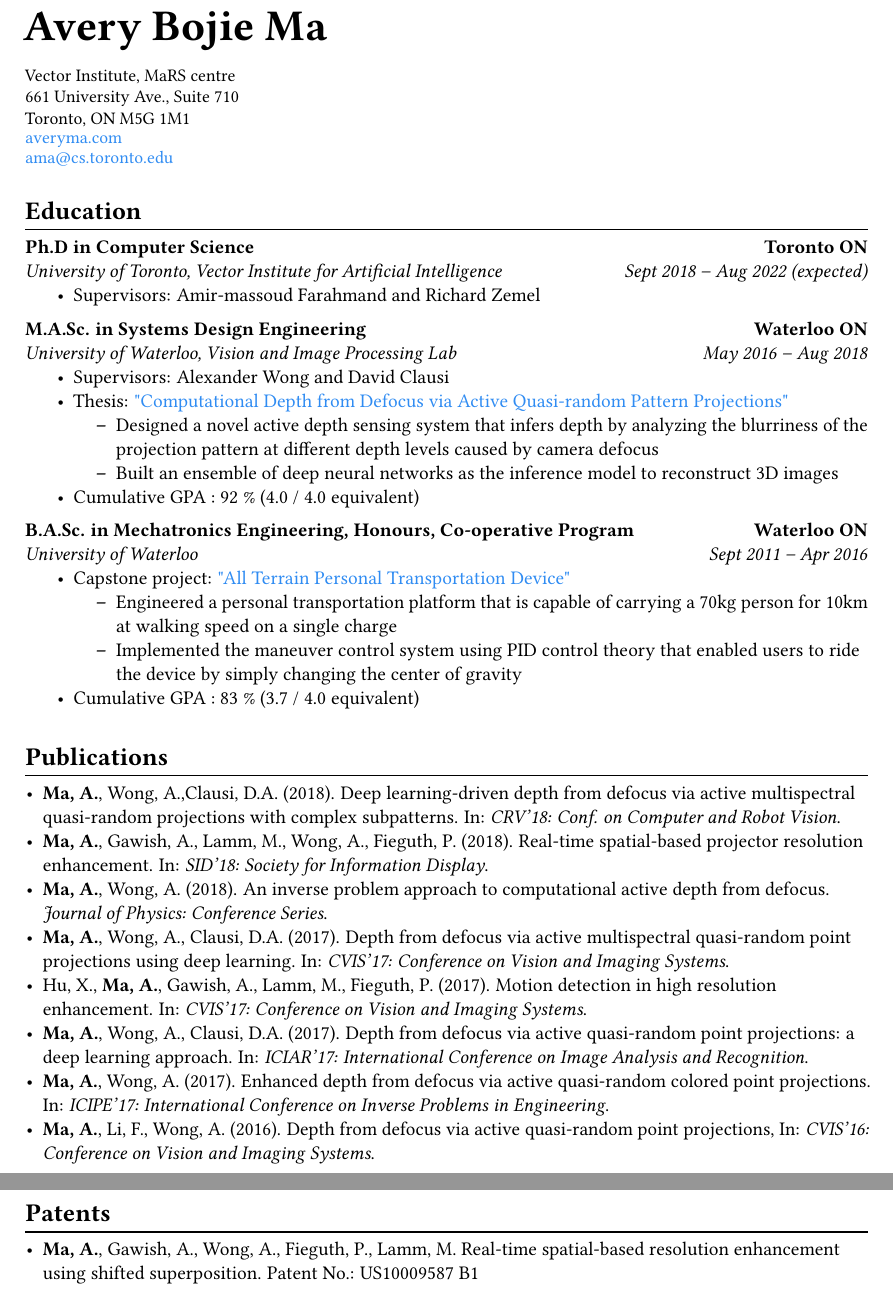
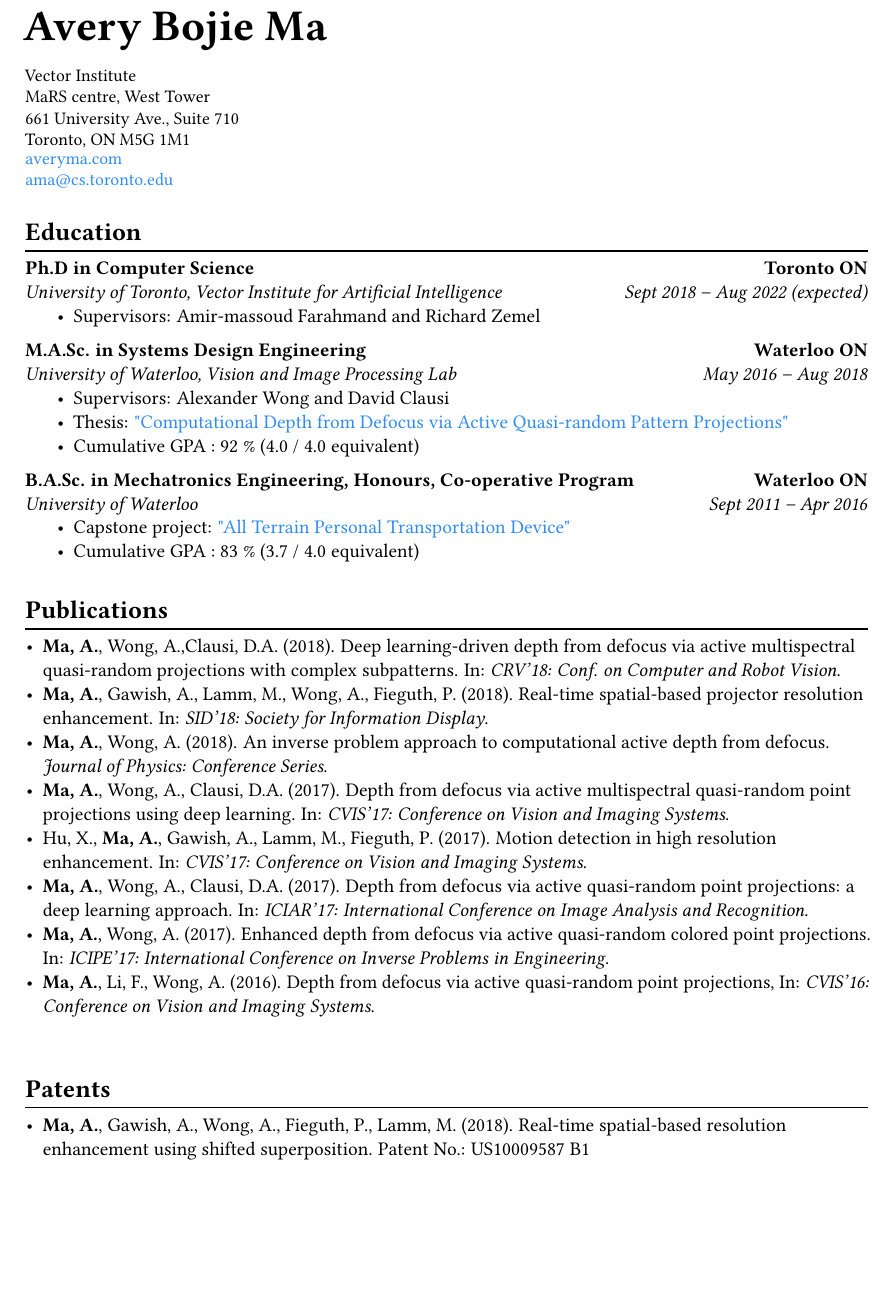
Before and after one commit to averyma/cv, a LaTeX document (main.tex, which reads education.tex, patents.tex): two parts of pages 1 and 2 of 4 before the commit and part of page 1 of 3 after it, the two joined at a grey line, cut so that both start at the same text, the shorter picture padded with empty space. Compiled offline with pdfLaTeX.

Commit message:
minor changes to first page: deleted descriptions for master thesis and undergrad fydp

```diff
--- a/education.tex
+++ b/education.tex
@@ -27,10 +27,10 @@
     \begin{itemize}
         \item Supervisors: Alexander Wong and David Clausi
         \item Thesis: \href{https://uwspace.uwaterloo.ca/handle/10012/13645}{"Computational Depth from Defocus via Active Quasi-random Pattern Projections"}
-        \begin{itemize}
-            \item Designed a novel active depth sensing system that infers depth by analyzing the blurriness of the projection pattern at different depth levels caused by camera defocus
-            \item Built an ensemble of deep neural networks as the inference model to reconstruct 3D images
-        \end{itemize}
+        % \begin{itemize}
+        %     \item Designed a novel active depth sensing system that infers depth by analyzing the blurriness of the projection pattern at different depth levels caused by camera defocus
+        %     \item Built an ensemble of deep neural networks as the inference model to reconstruct 3D images
+        % \end{itemize}
         \item Cumulative GPA : 92 \% (4.0 / 4.0 equivalent)
     \end{itemize}
     \vspace{\interlist}
@@ -43,10 +43,10 @@
     \textit{Sept 2011 -- Apr 2016}
     \begin{itemize}
         \item Capstone project: \href{https://youtu.be/OwfrKlr_Zhk}{"All Terrain Personal Transportation Device"}
-        \begin{itemize}
-           \item Engineered a personal transportation platform that is capable of carrying a 70kg person for 10km at walking speed on a single charge
-           \item Implemented the maneuver control system using PID control theory that enabled users to ride the device by simply changing the center of gravity
-        \end{itemize}
+        % \begin{itemize}
+        %   \item Engineered a personal transportation platform that is capable of carrying a 70kg person for 10km at walking speed on a single charge
+        %   \item Implemented the maneuver control system using PID control theory that enabled users to ride the device by simply changing the center of gravity
+        % \end{itemize}
         \item Cumulative GPA : 83 \% (3.7 / 4.0 equivalent)
     \end{itemize}
 %\vspace{\interlist}
--- a/main.tex
+++ b/main.tex
@@ -42,7 +42,8 @@
   \vspace{10pt}
 
   {\small
-    Vector Institute, MaRS centre\\
+    Vector Institute\\
+    MaRS centre, West Tower\\
     661 University Ave., Suite 710\\
     Toronto, ON M5G 1M1\\
     \vspace{-1pt}
--- a/patents.tex
+++ b/patents.tex
@@ -2,7 +2,7 @@
     \vspace{\postsubhead}
     \begin{adjustwidth}{\indentleft}{\indentright}
     \begin{itemize}
-        \item \textbf{Ma, A.}, Gawish, A., Wong, A., Fieguth, P., Lamm, M. Real-time spatial-based resolution enhancement using shifted superposition. Patent No.: US10009587 B1
+        \item \textbf{Ma, A.}, Gawish, A., Wong, A., Fieguth, P., Lamm, M. (2018). Real-time spatial-based resolution enhancement using shifted superposition. Patent No.: US10009587 B1
       \end{itemize}
     \end{adjustwidth}
     \vspace{\postsection}
```
